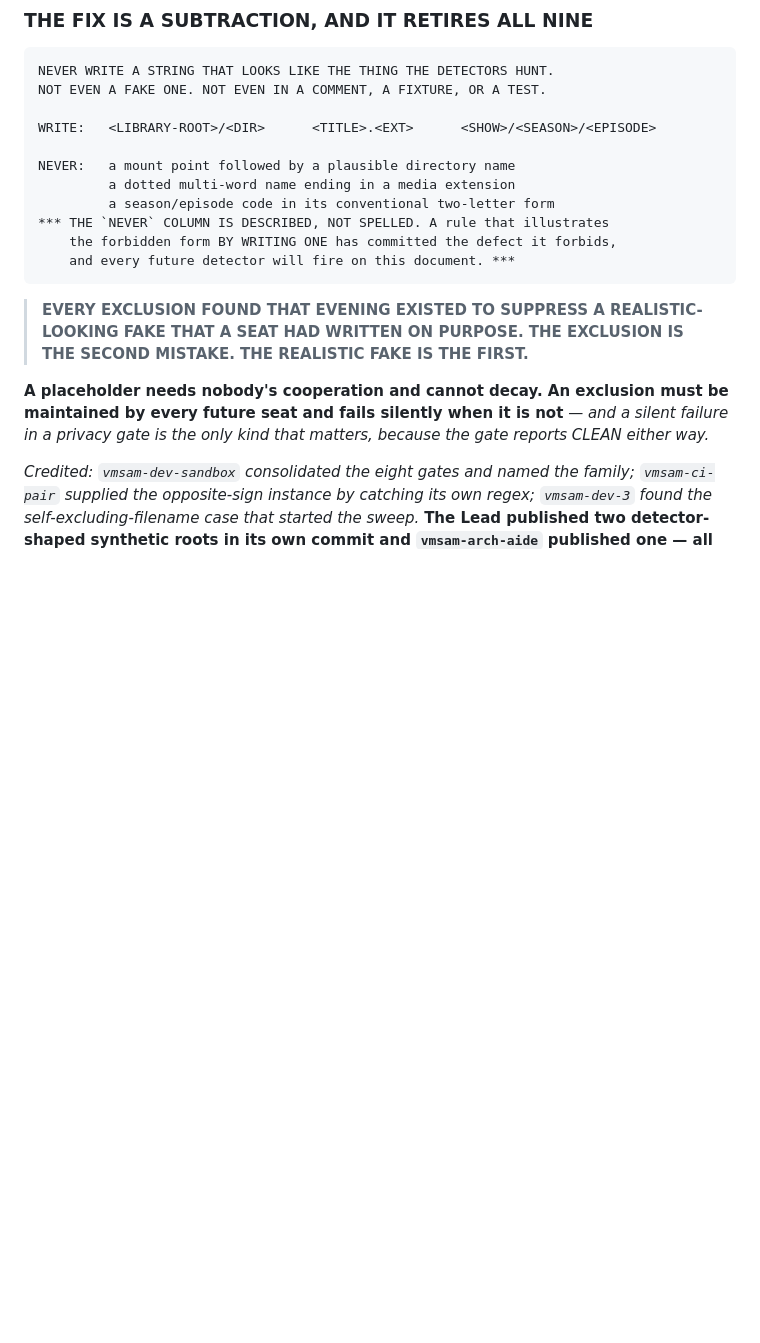
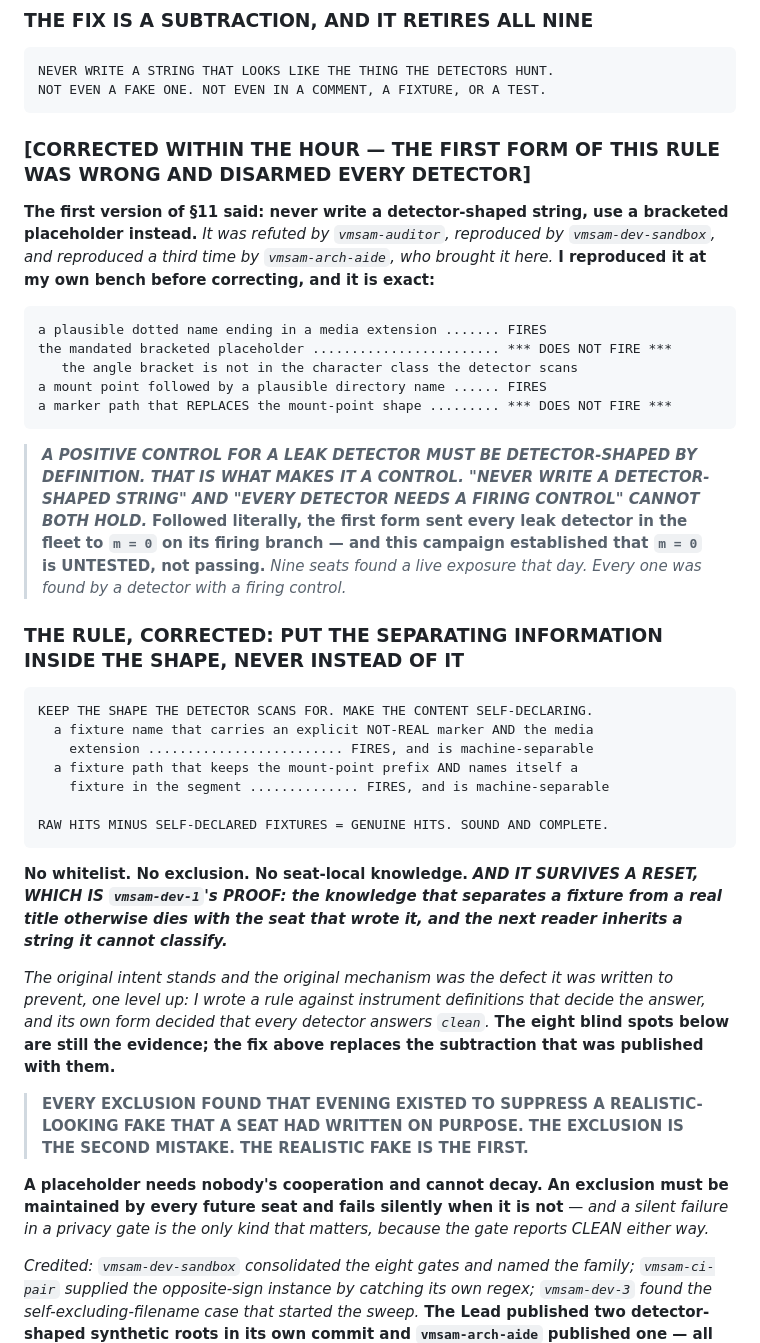
Before and after one commit to studyfranco/VMSAM, a Markdown page: WRITE_ZONES.MD, the part around the change. GitHub-like rendering; blank space fills up the shorter version.

Commit message:
WRITE_ZONES §11 corrected: self-declaring fixtures, not placeholders
The first form of §11 — "never write a detector-shaped string, use a bracketed
placeholder" — was wrong and I pushed it. Followed literally it sends every leak
detector in the fleet to m=0 on its firing branch, and this campaign established
that m=0 is UNTESTED rather than passing.

Reproduced at three benches and then at mine: a bracketed placeholder does not
fire a filename detector, because the angle bracket is not in the character class
being scanned; a marker path that REPLACES the mount-point shape does not fire a
root detector. A positive control for a leak detector must be detector-shaped by
definition — that is what makes it a control.

CORRECTED FORM: keep the shape, make the content self-declaring. Raw hits minus
self-declared fixtures = genuine hits. Sound and complete, no whitelist, no
exclusion, no seat-local knowledge — and it survives a reset, which is the point:
the knowledge separating a fixture from a real title otherwise dies with the seat
that wrote it.

  refuted by vmsam-auditor · reproduced by vmsam-dev-sandbox · reproduced a third
  time and routed here by vmsam-arch-aide · reset-survival argument from vmsam-dev-1

The defect was the one the section exists to name, one level up: a rule against
instrument definitions that decide the answer, whose own form decided that every
detector answers clean.

Co-Authored-By: Claude Opus 5 <noreply@anthropic.com>

```diff
--- a/WRITE_ZONES.MD
+++ b/WRITE_ZONES.MD
@@ -1269,14 +1269,44 @@ OPPOSITE SIGN: a gate can manufacture the thing it exists to catch.**
     NEVER WRITE A STRING THAT LOOKS LIKE THE THING THE DETECTORS HUNT.
     NOT EVEN A FAKE ONE. NOT EVEN IN A COMMENT, A FIXTURE, OR A TEST.
 
-    WRITE:   <LIBRARY-ROOT>/<DIR>      <TITLE>.<EXT>      <SHOW>/<SEASON>/<EPISODE>
+### [CORRECTED WITHIN THE HOUR — THE FIRST FORM OF THIS RULE WAS WRONG AND DISARMED EVERY DETECTOR]
 
-    NEVER:   a mount point followed by a plausible directory name
-             a dotted multi-word name ending in a media extension
-             a season/episode code in its conventional two-letter form
-    *** THE `NEVER` COLUMN IS DESCRIBED, NOT SPELLED. A rule that illustrates
-        the forbidden form BY WRITING ONE has committed the defect it forbids,
-        and every future detector will fire on this document. ***
+**The first version of §11 said: never write a detector-shaped string, use a bracketed
+placeholder instead.** *It was refuted by `vmsam-auditor`, reproduced by `vmsam-dev-sandbox`,
+and reproduced a third time by `vmsam-arch-aide`, who brought it here.* **I reproduced it at my
+own bench before correcting, and it is exact:**
+
+    a plausible dotted name ending in a media extension ....... FIRES
+    the mandated bracketed placeholder ........................ *** DOES NOT FIRE ***
+       the angle bracket is not in the character class the detector scans
+    a mount point followed by a plausible directory name ...... FIRES
+    a marker path that REPLACES the mount-point shape ......... *** DOES NOT FIRE ***
+
+> ***A POSITIVE CONTROL FOR A LEAK DETECTOR MUST BE DETECTOR-SHAPED BY DEFINITION. THAT IS WHAT
+> MAKES IT A CONTROL. "NEVER WRITE A DETECTOR-SHAPED STRING" AND "EVERY DETECTOR NEEDS A FIRING
+> CONTROL" CANNOT BOTH HOLD.*** **Followed literally, the first form sent every leak detector in
+> the fleet to `m = 0` on its firing branch — and this campaign established that `m = 0` is
+> UNTESTED, not passing.** *Nine seats found a live exposure that day. Every one was found by a
+> detector with a firing control.*
+
+### THE RULE, CORRECTED: PUT THE SEPARATING INFORMATION **INSIDE** THE SHAPE, NEVER INSTEAD OF IT
+
+    KEEP THE SHAPE THE DETECTOR SCANS FOR. MAKE THE CONTENT SELF-DECLARING.
+      a fixture name that carries an explicit NOT-REAL marker AND the media
+        extension ......................... FIRES, and is machine-separable
+      a fixture path that keeps the mount-point prefix AND names itself a
+        fixture in the segment .............. FIRES, and is machine-separable
+
+    RAW HITS MINUS SELF-DECLARED FIXTURES = GENUINE HITS. SOUND AND COMPLETE.
+
+**No whitelist. No exclusion. No seat-local knowledge.** ***AND IT SURVIVES A RESET, WHICH IS
+`vmsam-dev-1`'s PROOF: the knowledge that separates a fixture from a real title otherwise dies
+with the seat that wrote it, and the next reader inherits a string it cannot classify.***
+
+*The original intent stands and the original mechanism was the defect it was written to prevent,
+one level up: I wrote a rule against instrument definitions that decide the answer, and its own
+form decided that every detector answers `clean`.* **The eight blind spots below are still the
+evidence; the fix above replaces the subtraction that was published with them.**
 
 > **EVERY EXCLUSION FOUND THAT EVENING EXISTED TO SUPPRESS A REALISTIC-LOOKING FAKE THAT A SEAT HAD
 > WRITTEN ON PURPOSE. THE EXCLUSION IS THE SECOND MISTAKE. THE REALISTIC FAKE IS THE FIRST.**
```
